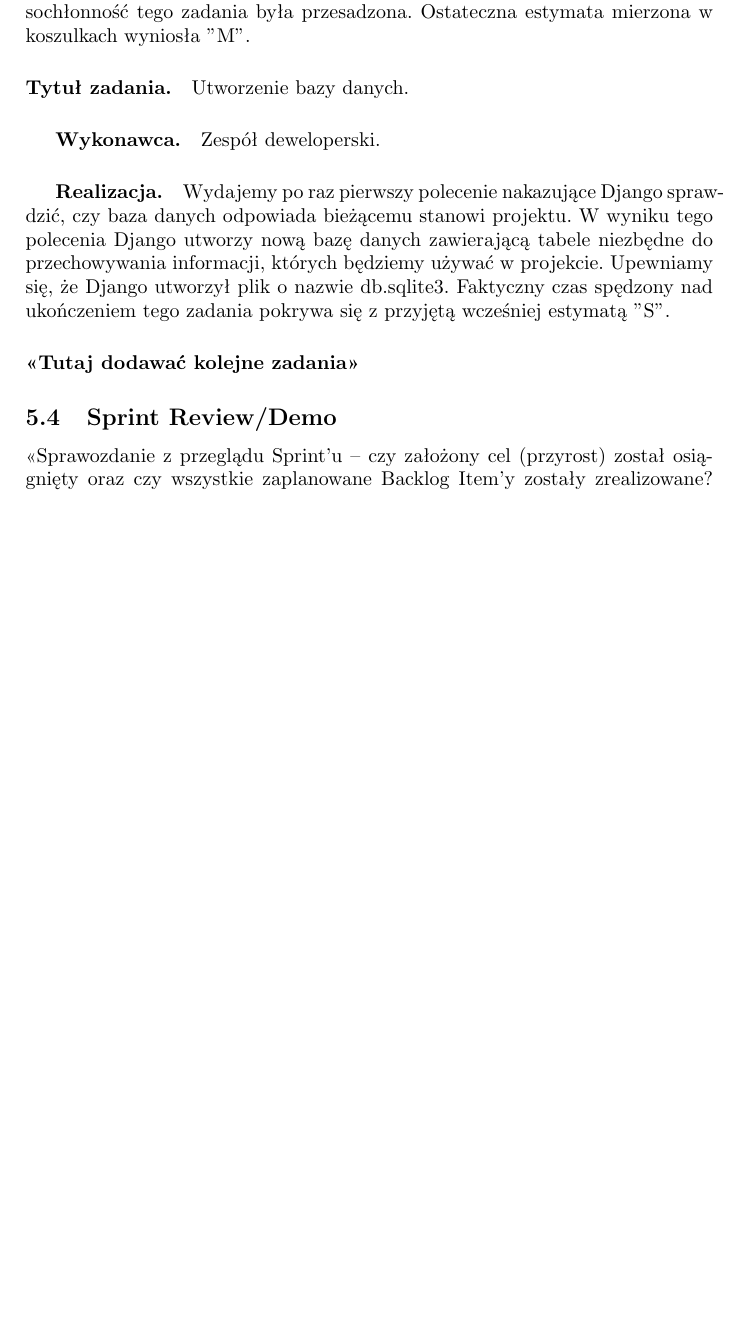
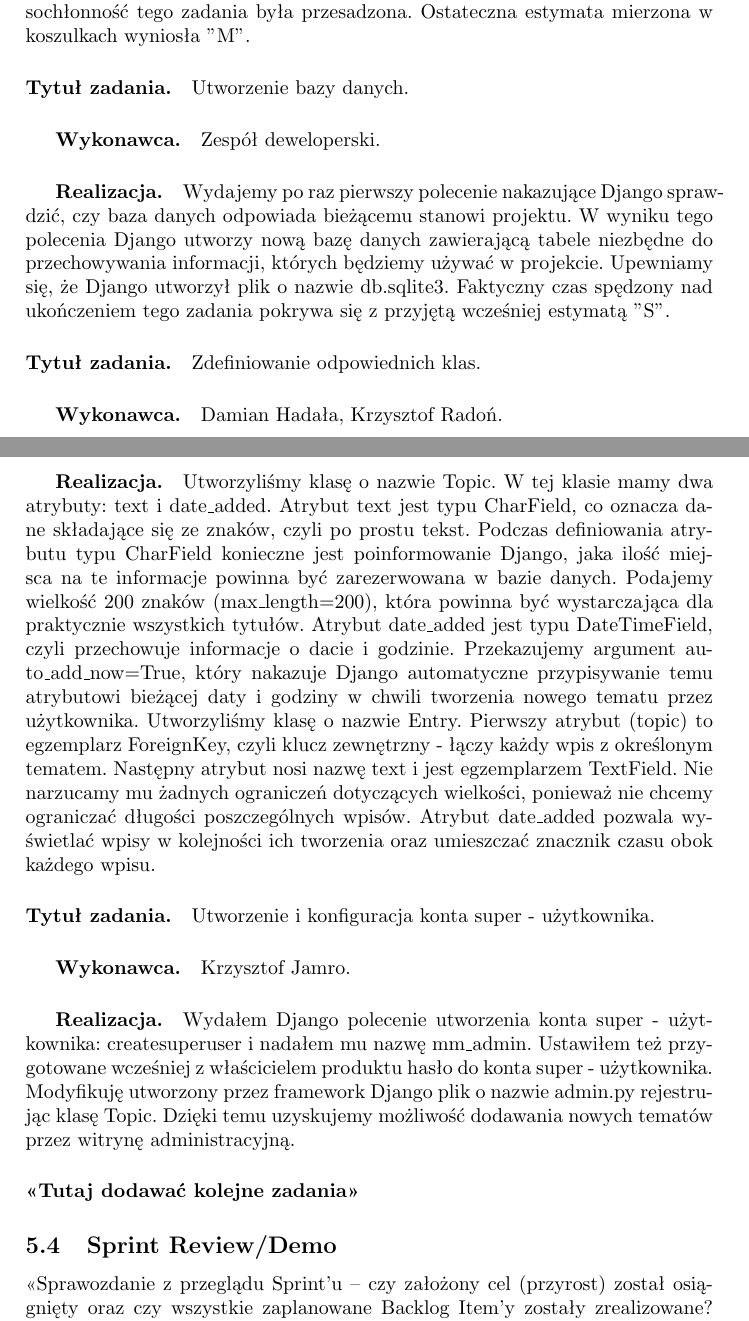
Before and after one commit to dh94martian/Aplikacja-Memorize-, a LaTeX document (documentation/zpi_memorize.tex): part of page 17 of 21 before the commit and two parts of pages 17 and 18 of 22 after it, the two joined at a grey line, cut so that both start at the same text, the shorter picture padded with empty space. Compiled offline with pdfLaTeX; the source files are stored in an older character set and shown here as Unicode.

Commit message:
documentation update

```diff
--- a/documentation/zpi_memorize.tex
+++ b/documentation/zpi_memorize.tex
@@ -475,6 +475,22 @@
 Upewniamy się, że Django utworzył plik o nazwie db.sqlite3.
 Faktyczny czas spędzony nad ukończeniem tego zadania pokrywa się z przyjętą wcześniej estymatą "S".
 
+\paragraph{Tytuł zadania.} Zdefiniowanie odpowiednich klas.
+\subparagraph{Wykonawca.} Damian Hadała, Krzysztof Radoń.
+\subparagraph{Realizacja.} Utworzyliśmy klasę o nazwie Topic. W tej klasie mamy dwa atrybuty: text i date\_added. Atrybut text jest typu CharField, co oznacza dane składające się ze
+znaków, czyli po prostu tekst. Podczas definiowania atrybutu typu CharField konieczne jest poinformowanie Django, jaka ilość miejsca na te informacje powinna być
+zarezerwowana w bazie danych. Podajemy wielkość 200 znaków (max\_length=200), która powinna być wystarczająca dla praktycznie wszystkich tytułów.
+Atrybut date\_added jest typu DateTimeField, czyli przechowuje informacje o dacie i godzinie. Przekazujemy argument auto\_add\_now=True, który nakazuje Django automatyczne przypisywanie temu atrybutowi bieżącej daty i godziny w chwili tworzenia nowego tematu przez użytkownika.
+Utworzyliśmy klasę o nazwie Entry. Pierwszy atrybut (topic) to egzemplarz ForeignKey, czyli klucz zewnętrzny - łączy każdy wpis z określonym tematem.
+Następny atrybut nosi nazwę text i jest egzemplarzem TextField. Nie narzucamy mu żadnych ograniczeń dotyczących wielkości, ponieważ nie chcemy ograniczać długości poszczególnych
+wpisów. Atrybut date\_added pozwala wyświetlać wpisy w kolejności ich tworzenia oraz umieszczać znacznik czasu obok każdego wpisu.
+
+\paragraph{Tytuł zadania.} Utworzenie i konfiguracja konta super - użytkownika.
+\subparagraph{Wykonawca.} Krzysztof Jamro.
+\subparagraph{Realizacja.} Wydałem Django polecenie utworzenia konta super - użytkownika: createsuperuser i nadałem mu nazwę mm\_admin.
+Ustawiłem też przygotowane wcześniej z właścicielem produktu hasło do konta super - użytkownika. Modyfikuję utworzony przez framework Django plik o nazwie admin.py
+rejestrując klasę Topic. Dzięki temu uzyskujemy możliwość dodawania nowych tematów przez witrynę administracyjną.
+
 \paragraph{<<Tutaj dodawać kolejne zadania>>}
 
 
```
Also changed, not shown: documentation/zpi_memorize.pdf.
